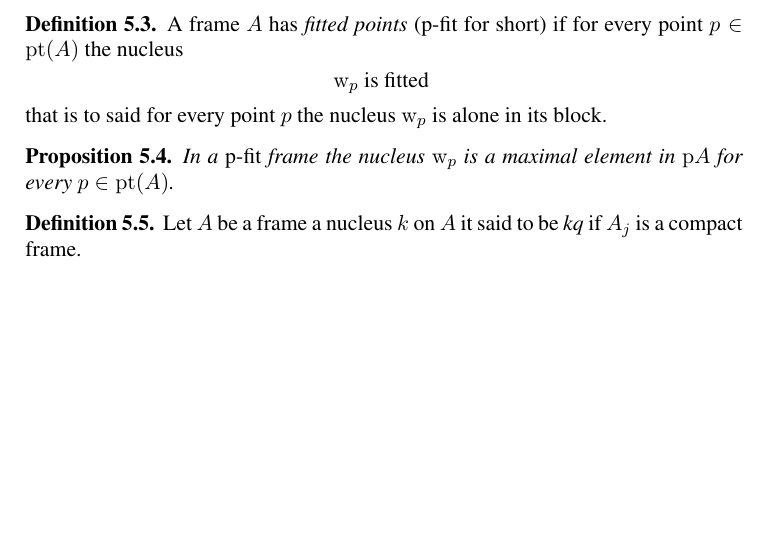
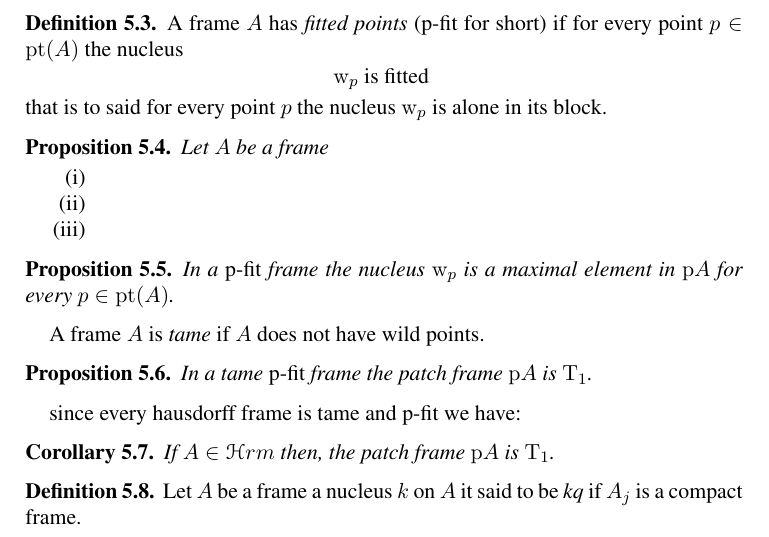
Before and after one commit to JCmonter/Art-culo-marcos-Hausdorff, a LaTeX paper (PatchandHausdorff.tex): part of page 7 of 8, cut so that both start at the same text, the shorter picture padded with empty space. The pictures show the PDF file PatchandHausdorff.pdf that the author committed with the source.

Commit message:
agregue algunas cosas que hay que probar segun entiendo todas ellas son directas tambien hay que encontrar una formula tipo fit y subfit o wealkey fit para pfit

```diff
--- a/PatchandHausdorff.tex
+++ b/PatchandHausdorff.tex
@@ -540,9 +540,38 @@ that is to said for every point $p$ the nucleus ${\rm w}_{p}$ is alone in its bl
 \end{dfn}
 
 
+%QUIERO UN TEOREMA TIPO FIT Y SUBFIT PARA p-fit frames%
+
+
+
+
+\begin{prop}\label{pfitequiv}
+Let $A$ be a frame
+ \begin{itemize}
+\item[(i)]
+\item[(ii)]
+\item[(iii)]
+ \end{itemize}
+\end{prop}
+
+
 \begin{prop}\label{fitpro}
 In a {\rm p-fit} frame the nucleus ${\rm w}_{p}$ is a maximal element in $\mathrm{p}A$ for every $p\in\pt(A)$.
 \end{prop}
+
+A frame $A$ is \emph{tame} if $A$ does not have wild points.
+
+
+
+\begin{prop}\label{fitpro1}
+	In a tame {\rm p-fit} frame the patch frame  $\mathrm{p}A$ is ${\rm T}_{1}$.
+	\end{prop}
+
+since every hausdorff frame is tame and {\rm p-fit} we have:
+
+	\begin{cor}\label{fitpro2}
+		If $A\in\EuScript{H}rm$ then, the patch frame  $\mathrm{p}A$ is ${\rm T}_{1}$.
+	\end{cor}
 
 
 
```
Also changed, not shown: PatchandHausdorff.pdf, PatchandHausdorff.tex (4 more changed lines), 1 other file.
